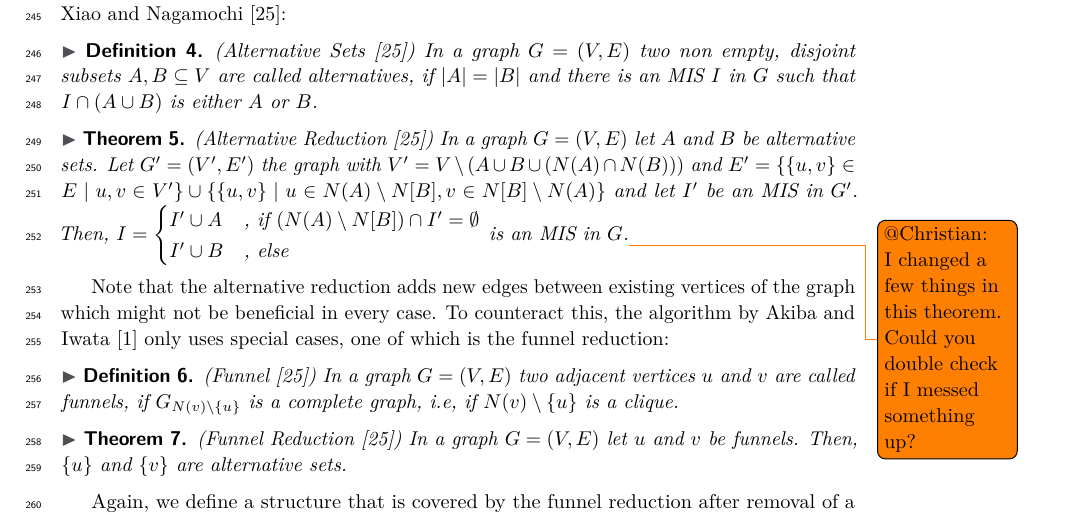
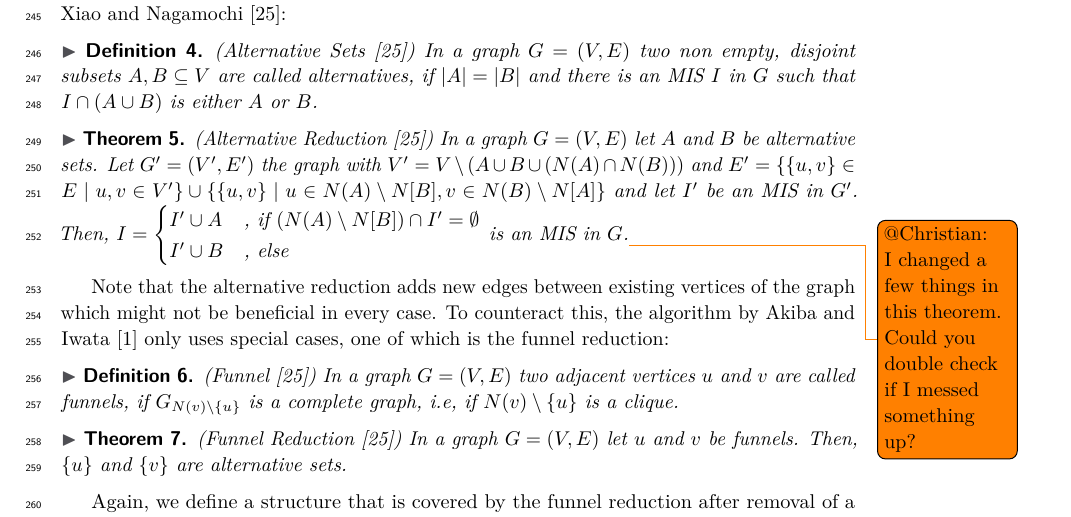
Before and after one commit to Hespian/CutBranching, a LaTeX paper (SEA_Paper/sea_branching.tex): part of page 7 of 11, cut so that both start at the same text. Compiled offline with pdfLaTeX.

Commit message:
Fix typo in alternative reduction

```diff
--- a/SEA_Paper/sea_branching.tex
+++ b/SEA_Paper/sea_branching.tex
@@ -402,7 +402,7 @@ Next we consider the \emph{funnel} reduction which is a special case of the
 	In a graph $G=(V,E)$ let $A$ and $B$ be alternative sets. Let $G'=(V', E')$
     the graph with $V' = V\setminus(A\cup B\cup (N(A)\cap N(B)))$ and $E' =
     \{\{u,v\} \in E \mid u,v \in V'\} \cup \{ \{u,v\}\;|\; u\in
-    N(A)\setminus N[B], v\in N[B]\setminus N(A) \}$ and let $I'$ be an MIS in $G'$. Then,
+    N(A)\setminus N[B], v\in N(B)\setminus N[A] \}$ and let $I'$ be an MIS in $G'$. Then,
 	$
     I=\begin{cases}
       I'\cup A & \text{, if } (N(A)\setminus N[B]) \cap I' = \emptyset% N(B)\setminus N[A]\subseteq I'\\
```
